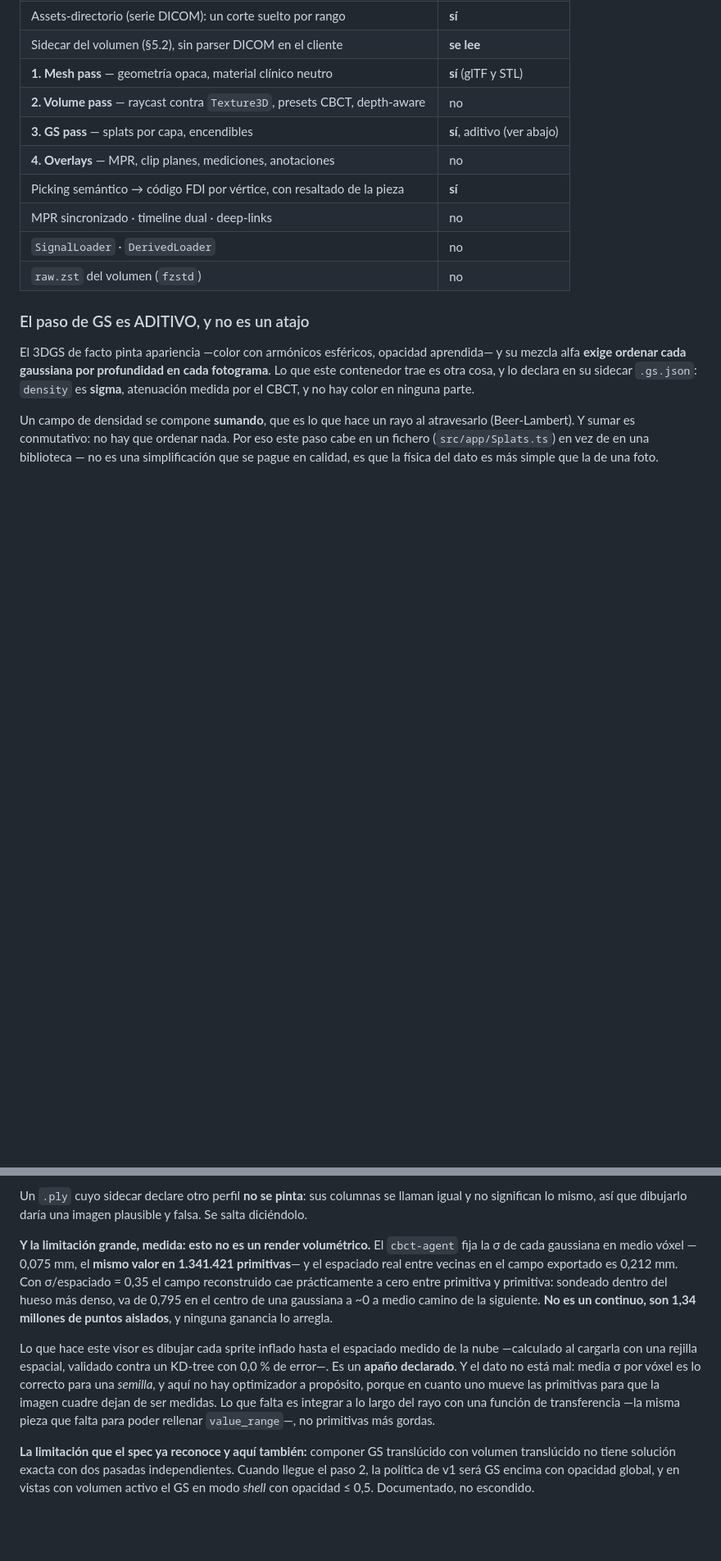
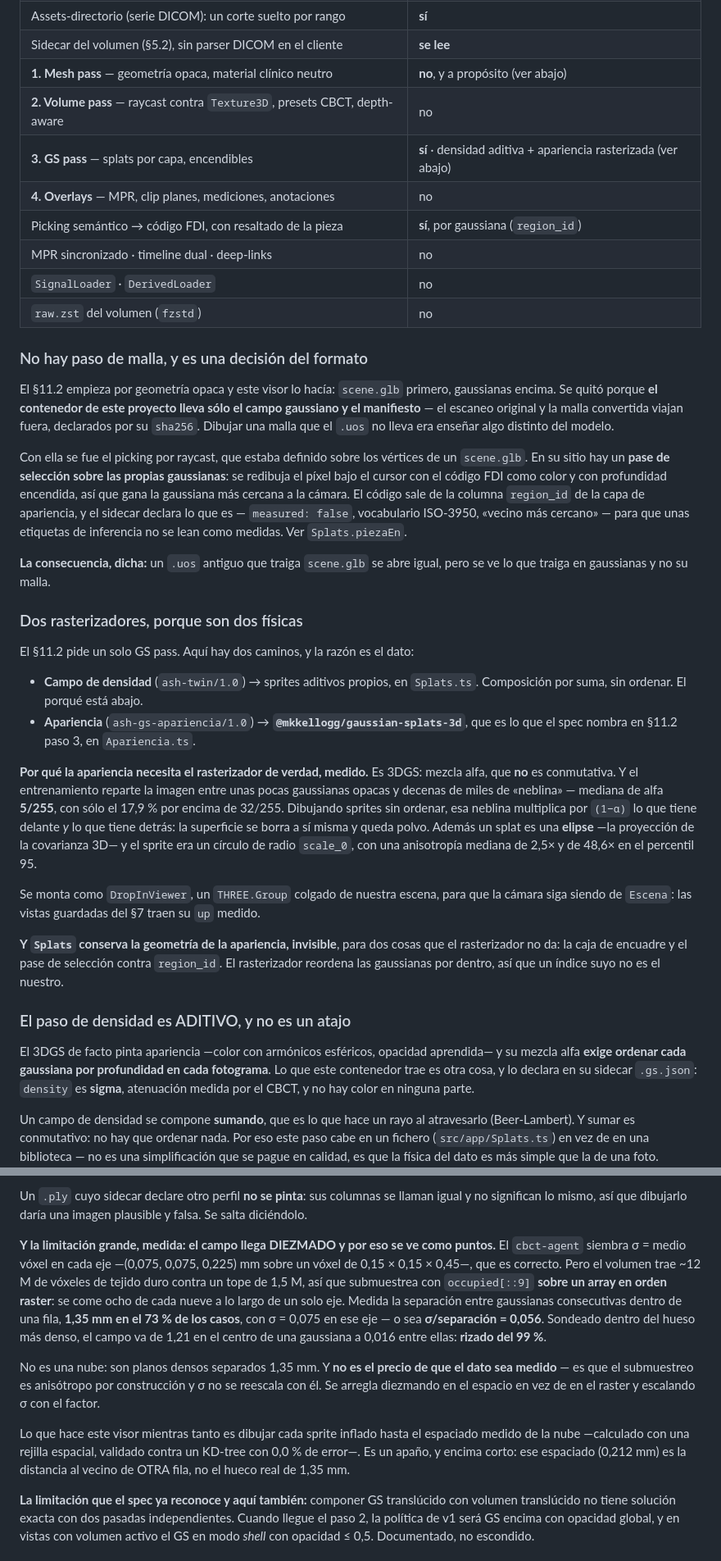
Before and after one commit to lgarbayo/uos-viewer, a Markdown page: README.md, 2 parts joined by grey strips. Shown at 82% size. GitHub-like rendering; blank space fills up the shorter version.

Commit message:
docs(viewer): record what is implemented of section 11 and what is not

```diff
--- a/README.md
+++ b/README.md
@@ -52,16 +52,59 @@ demás está por hacer y aquí queda escrito cuál es cuál, para que nadie lo d
 | Vistas guardadas (§7): aplicar una a la cámara | **sí** |
 | Assets-directorio (serie DICOM): un corte suelto por rango | **sí** |
 | Sidecar del volumen (§5.2), sin parser DICOM en el cliente | **se lee** |
-| **1. Mesh pass** — geometría opaca, material clínico neutro | **sí** (glTF y STL) |
+| **1. Mesh pass** — geometría opaca, material clínico neutro | **no**, y a propósito (ver abajo) |
 | **2. Volume pass** — raycast contra `Texture3D`, presets CBCT, depth-aware | no |
-| **3. GS pass** — splats por capa, encendibles | **sí**, aditivo (ver abajo) |
+| **3. GS pass** — splats por capa, encendibles | **sí** · densidad aditiva + apariencia rasterizada (ver abajo) |
 | **4. Overlays** — MPR, clip planes, mediciones, anotaciones | no |
-| Picking semántico → código FDI por vértice, con resaltado de la pieza | **sí** |
+| Picking semántico → código FDI, con resaltado de la pieza | **sí**, por gaussiana (`region_id`) |
 | MPR sincronizado · timeline dual · deep-links | no |
 | `SignalLoader` · `DerivedLoader` | no |
 | `raw.zst` del volumen (`fzstd`) | no |
 
-### El paso de GS es ADITIVO, y no es un atajo
+### No hay paso de malla, y es una decisión del formato
+
+El §11.2 empieza por geometría opaca y este visor lo hacía: `scene.glb` primero, gaussianas
+encima. Se quitó porque **el contenedor de este proyecto lleva sólo el campo gaussiano y el
+manifiesto** — el escaneo original y la malla convertida viajan fuera, declarados por su
+`sha256`. Dibujar una malla que el `.uos` no lleva era enseñar algo distinto del modelo.
+
+Con ella se fue el picking por raycast, que estaba definido sobre los vértices de un
+`scene.glb`. En su sitio hay un **pase de selección sobre las propias gaussianas**: se
+redibuja el píxel bajo el cursor con el código FDI como color y con profundidad encendida,
+así que gana la gaussiana más cercana a la cámara. El código sale de la columna `region_id`
+de la capa de apariencia, y el sidecar declara lo que es — `measured: false`, vocabulario
+ISO-3950, «vecino más cercano» — para que unas etiquetas de inferencia no se lean como
+medidas. Ver `Splats.piezaEn`.
+
+**La consecuencia, dicha:** un `.uos` antiguo que traiga `scene.glb` se abre igual, pero se
+ve lo que traiga en gaussianas y no su malla.
+
+### Dos rasterizadores, porque son dos físicas
+
+El §11.2 pide un solo GS pass. Aquí hay dos caminos, y la razón es el dato:
+
+- **Campo de densidad** (`ash-twin/1.0`) → sprites aditivos propios, en `Splats.ts`.
+  Composición por suma, sin ordenar. El porqué está abajo.
+- **Apariencia** (`ash-gs-apariencia/1.0`) → **`@mkkellogg/gaussian-splats-3d`**, que es lo
+  que el spec nombra en §11.2 paso 3, en `Apariencia.ts`.
+
+**Por qué la apariencia necesita el rasterizador de verdad, medido.** Es 3DGS: mezcla
+alfa, que **no** es conmutativa. Y el entrenamiento reparte la imagen entre unas pocas
+gaussianas opacas y decenas de miles de «neblina» — mediana de alfa **5/255**, con sólo el
+17,9 % por encima de 32/255. Dibujando sprites sin ordenar, esa neblina multiplica por
+`(1−α)` lo que tiene delante *y* lo que tiene detrás: la superficie se borra a sí misma y
+queda polvo. Además un splat es una **elipse** —la proyección de la covarianza 3D— y el
+sprite era un círculo de radio `scale_0`, con una anisotropía mediana de 2,5× y de 48,6× en
+el percentil 95.
+
+Se monta como `DropInViewer`, un `THREE.Group` colgado de nuestra escena, para que la
+cámara siga siendo de `Escena`: las vistas guardadas del §7 traen su `up` medido.
+
+**Y `Splats` conserva la geometría de la apariencia, invisible**, para dos cosas que el
+rasterizador no da: la caja de encuadre y el pase de selección contra `region_id`. El
+rasterizador reordena las gaussianas por dentro, así que un índice suyo no es el nuestro.
+
+### El paso de densidad es ADITIVO, y no es un atajo
 
 El 3DGS de facto pinta apariencia —color con armónicos esféricos, opacidad aprendida— y su
 mezcla alfa **exige ordenar cada gaussiana por profundidad en cada fotograma**. Lo que este
@@ -85,21 +128,23 @@ Un `.ply` cuyo sidecar declare otro perfil **no se pinta**: sus columnas se llam
 no significan lo mismo, así que dibujarlo daría una imagen plausible y falsa. Se salta
 diciéndolo.
 
-**Y la limitación grande, medida: esto no es un render volumétrico.** El `cbct-agent`
-fija la σ de cada gaussiana en medio vóxel —0,075 mm, el **mismo valor en 1.341.421
-primitivas**— y el espaciado real entre vecinas en el campo exportado es 0,212 mm. Con
-σ/espaciado = 0,35 el campo reconstruido cae prácticamente a cero entre primitiva y
-primitiva: sondeado dentro del hueso más denso, va de 0,795 en el centro de una gaussiana
-a ~0 a medio camino de la siguiente. **No es un continuo, son 1,34 millones de puntos
-aislados**, y ninguna ganancia lo arregla.
+**Y la limitación grande, medida: el campo llega DIEZMADO y por eso se ve como puntos.**
+El `cbct-agent` siembra σ = medio vóxel en cada eje —(0,075, 0,075, 0,225) mm sobre un vóxel
+de 0,15 × 0,15 × 0,45—, que es correcto. Pero el volumen trae ~12 M de vóxeles de tejido
+duro contra un tope de 1,5 M, así que submuestrea con `occupied[::9]` **sobre un array en
+orden raster**: se come ocho de cada nueve a lo largo de un solo eje. Medida la separación
+entre gaussianas consecutivas dentro de una fila, **1,35 mm en el 73 % de los casos**, con
+σ = 0,075 en ese eje — o sea **σ/separación = 0,056**. Sondeado dentro del hueso más denso,
+el campo va de 1,21 en el centro de una gaussiana a 0,016 entre ellas: **rizado del 99 %**.
 
-Lo que hace este visor es dibujar cada sprite inflado hasta el espaciado medido de la nube
-—calculado al cargarla con una rejilla espacial, validado contra un KD-tree con 0,0 % de
-error—. Es un **apaño declarado**. Y el dato no está mal: media σ por vóxel es lo correcto
-para una *semilla*, y aquí no hay optimizador a propósito, porque en cuanto uno mueve las
-primitivas para que la imagen cuadre dejan de ser medidas. Lo que falta es integrar a lo
-largo del rayo con una función de transferencia —la misma pieza que falta para poder
-rellenar `value_range`—, no primitivas más gordas.
+No es una nube: son planos densos separados 1,35 mm. Y **no es el precio de que el dato sea
+medido** — es que el submuestreo es anisótropo por construcción y σ no se reescala con él.
+Se arregla diezmando en el espacio en vez de en el raster y escalando σ con el factor.
+
+Lo que hace este visor mientras tanto es dibujar cada sprite inflado hasta el espaciado
+medido de la nube —calculado con una rejilla espacial, validado contra un KD-tree con 0,0 %
+de error—. Es un apaño, y encima corto: ese espaciado (0,212 mm) es la distancia al vecino
+de OTRA fila, no el hueco real de 1,35 mm.
 
 **La limitación que el spec ya reconoce y aquí también:** componer GS translúcido con
 volumen translúcido no tiene solución exacta con dos pasadas independientes. Cuando llegue
```
